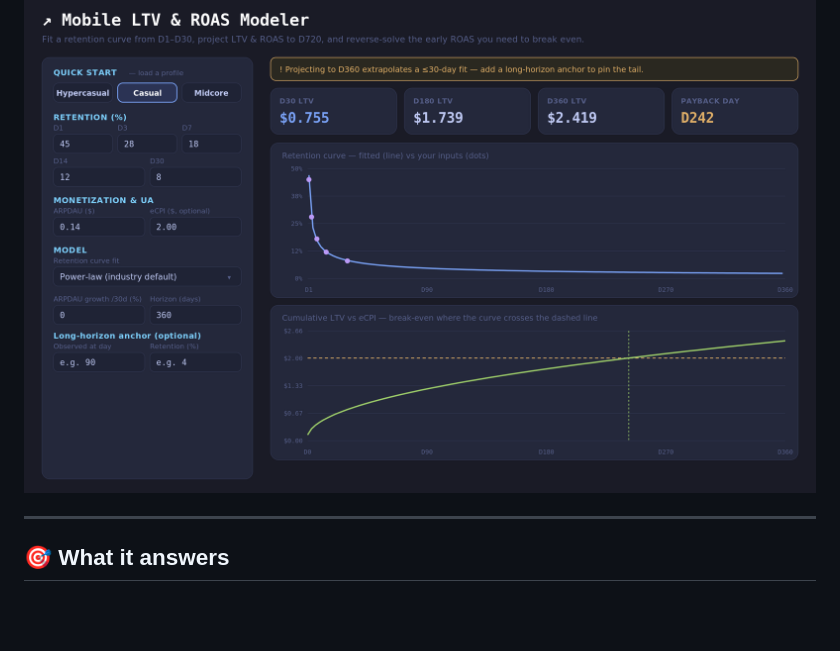
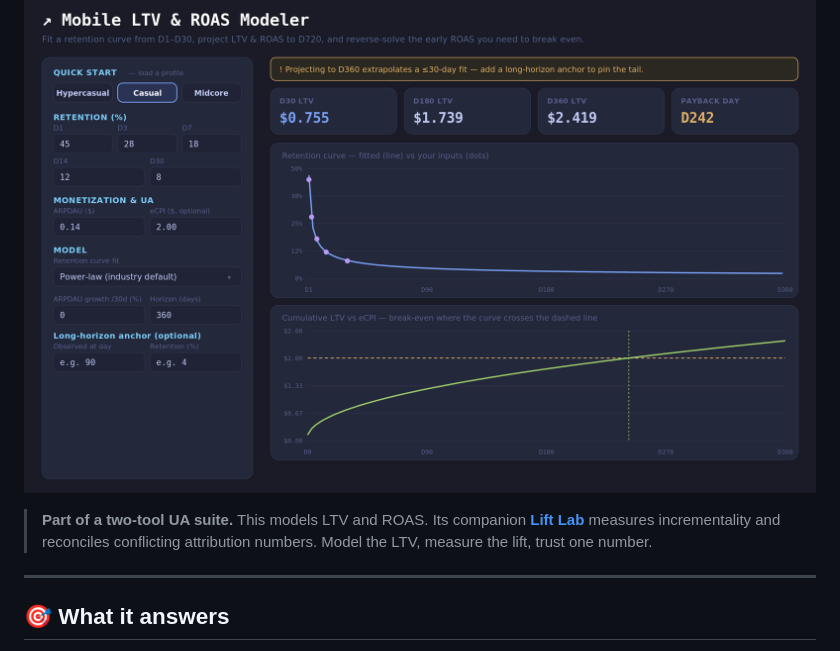
Before and after one commit to stonedhawk/mobile-ltv-roas-modeler, a Markdown page: README.md, the part around the change. Drawn GitHub-style; blank space fills up the shorter version.

Commit message:
Cross-link Lift Lab in README

```diff
--- a/README.md
+++ b/README.md
@@ -11,6 +11,8 @@
 ### ▶ Try it live: **[stonedhawk.github.io/mobile-ltv-roas-modeler](https://stonedhawk.github.io/mobile-ltv-roas-modeler/)**
 
 ![Mobile LTV & ROAS Modeler overview](assets/overview.png)
+
+> **Part of a two-tool UA suite.** This models LTV and ROAS. Its companion [**Lift Lab**](https://stonedhawk.github.io/mobile-ua-incrementality-lab/) measures incrementality and reconciles conflicting attribution numbers. Model the LTV, measure the lift, trust one number.
 
 ---
 
```
